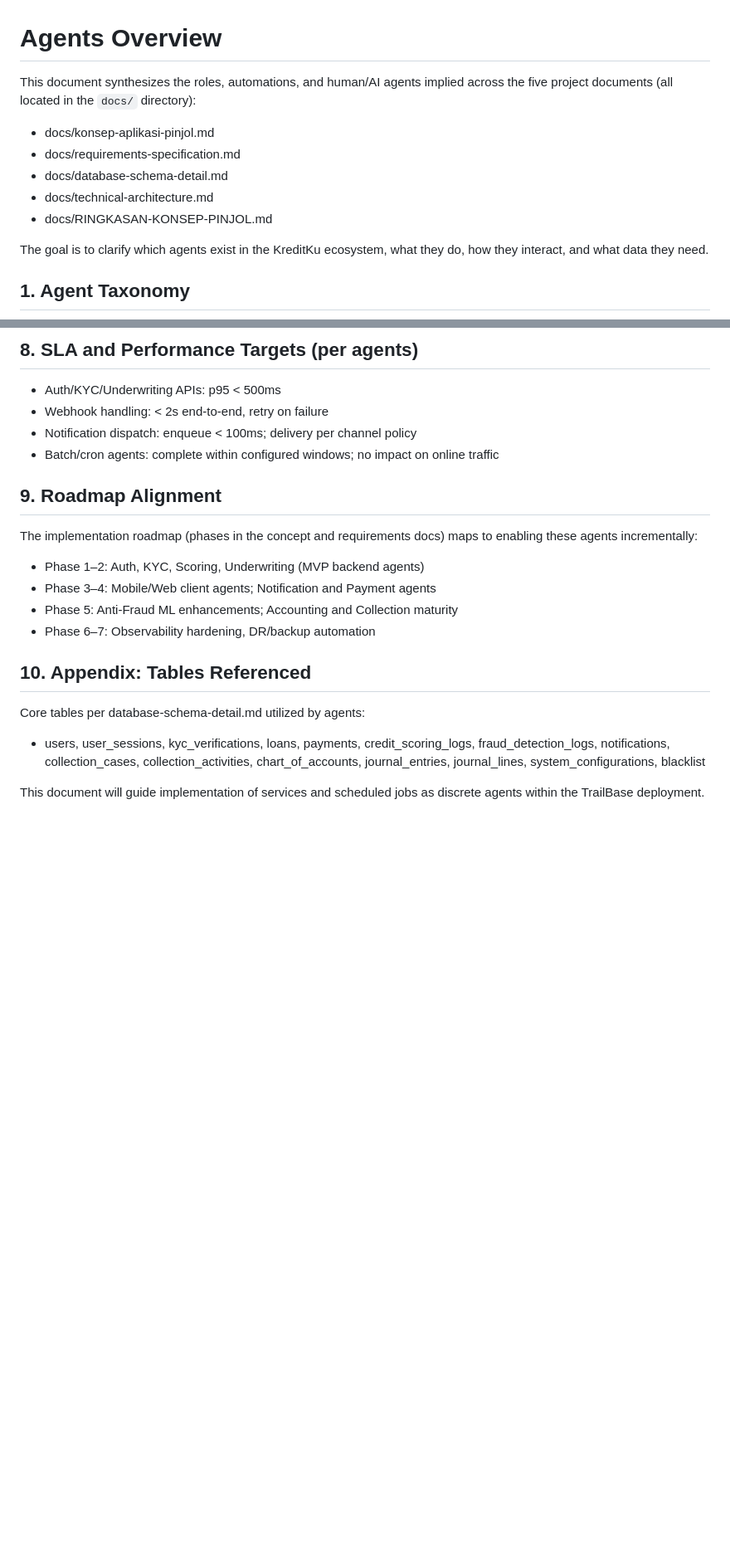
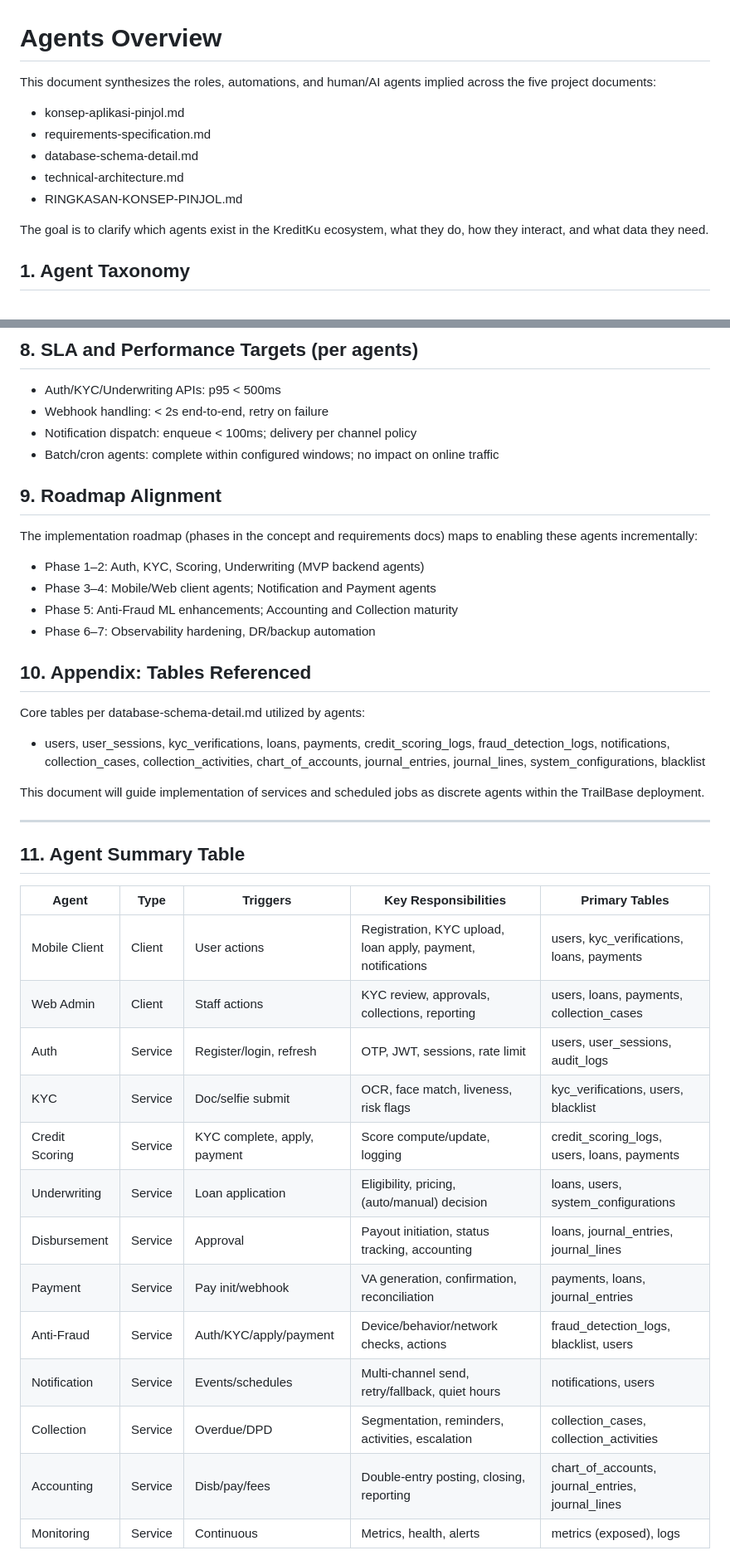
Before and after one commit to dedesp/spartansaas, a Markdown page: agents.md, 2 parts joined by grey strips. Shown at 83% size. Drawn GitHub-style; blank space fills up the shorter version.

Commit message:
docs: enhance agents.md with summary table and flow diagrams; add README index linking all docs

```diff
--- a/agents.md
+++ b/agents.md
@@ -1,12 +1,12 @@
 # Agents Overview
 
-This document synthesizes the roles, automations, and human/AI agents implied across the five project documents (all located in the `docs/` directory):
+This document synthesizes the roles, automations, and human/AI agents implied across the five project documents:
 
-- docs/konsep-aplikasi-pinjol.md
-- docs/requirements-specification.md
-- docs/database-schema-detail.md
-- docs/technical-architecture.md
-- docs/RINGKASAN-KONSEP-PINJOL.md
+- konsep-aplikasi-pinjol.md
+- requirements-specification.md
+- database-schema-detail.md
+- technical-architecture.md
+- RINGKASAN-KONSEP-PINJOL.md
 
 The goal is to clarify which agents exist in the KreditKu ecosystem, what they do, how they interact, and what data they need.
 
@@ -162,3 +162,24 @@ Core tables per database-schema-detail.md utilized by agents:
   chart_of_accounts, journal_entries, journal_lines, system_configurations, blacklist
 
 This document will guide implementation of services and scheduled jobs as discrete agents within the TrailBase deployment.
+
+---
+
+## 11. Agent Summary Table
+
+| Agent | Type | Triggers | Key Responsibilities | Primary Tables |
+|------|------|----------|----------------------|----------------|
+| Mobile Client | Client | User actions | Registration, KYC upload, loan apply, payment, notifications | users, kyc_verifications, loans, payments |
+| Web Admin | Client | Staff actions | KYC review, approvals, collections, reporting | users, loans, payments, collection_cases |
+| Auth | Service | Register/login, refresh | OTP, JWT, sessions, rate limit | users, user_sessions, audit_logs |
+| KYC | Service | Doc/selfie submit | OCR, face match, liveness, risk flags | kyc_verifications, users, blacklist |
+| Credit Scoring | Service | KYC complete, apply, payment | Score compute/update, logging | credit_scoring_logs, users, loans, payments |
+| Underwriting | Service | Loan application | Eligibility, pricing, (auto/manual) decision | loans, users, system_configurations |
+| Disbursement | Service | Approval | Payout initiation, status tracking, accounting | loans, journal_entries, journal_lines |
+| Payment | Service | Pay init/webhook | VA generation, confirmation, reconciliation | payments, loans, journal_entries |
+| Anti-Fraud | Service | Auth/KYC/apply/payment | Device/behavior/network checks, actions | fraud_detection_logs, blacklist, users |
+| Notification | Service | Events/schedules | Multi-channel send, retry/fallback, quiet hours | notifications, users |
+| Collection | Service | Overdue/DPD | Segmentation, reminders, activities, escalation | collection_cases, collection_activities |
+| Accounting | Service | Disb/pay/fees | Double-entry posting, closing, reporting | chart_of_accounts, journal_entries, journal_lines |
+| Monitoring | Service | Continuous | Metrics, health, alerts | metrics (exposed), logs |
+
```
Also changed, not shown: other parts of agents.md (+59 -0 lines), README.md (added, +20 -0 lines).
